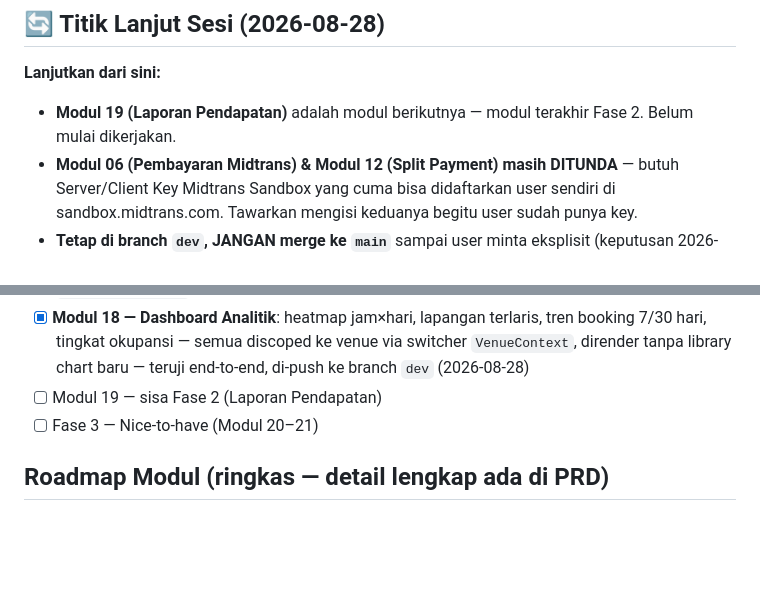
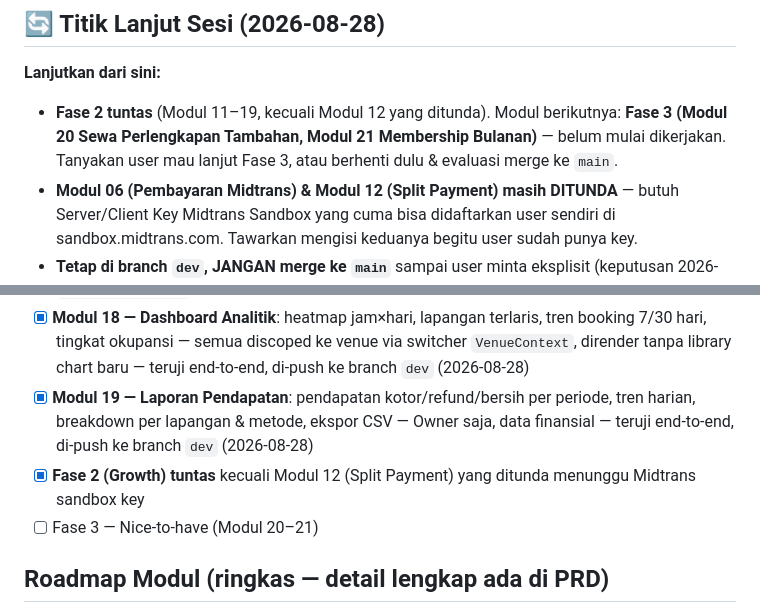
Before and after one commit to FazriAhmad/play-arena, a Markdown page: STATUS.md, 2 parts joined by grey strips. Rendered like a GitHub page; blank space fills up the shorter version.

```diff
--- a/STATUS.md
+++ b/STATUS.md
@@ -5,7 +5,7 @@
 ## 🔄 Titik Lanjut Sesi (2026-08-28)
 
 **Lanjutkan dari sini:**
-- **Modul 19 (Laporan Pendapatan)** adalah modul berikutnya — modul terakhir Fase 2. Belum mulai dikerjakan.
+- **Fase 2 tuntas** (Modul 11–19, kecuali Modul 12 yang ditunda). Modul berikutnya: **Fase 3 (Modul 20 Sewa Perlengkapan Tambahan, Modul 21 Membership Bulanan)** — belum mulai dikerjakan. Tanyakan user mau lanjut Fase 3, atau berhenti dulu &amp; evaluasi merge ke `main`.
 - **Modul 06 (Pembayaran Midtrans) & Modul 12 (Split Payment) masih DITUNDA** — butuh Server/Client Key Midtrans Sandbox yang cuma bisa didaftarkan user sendiri di sandbox.midtrans.com. Tawarkan mengisi keduanya begitu user sudah punya key.
 - **Tetap di branch `dev`, JANGAN merge ke `main`** sampai user minta eksplisit (keputusan 2026-08-28, lihat bagian Repository di bawah).
 - Pola kerja tiap modul yang sudah established sepanjang sesi ini (ikuti terus): baca spek modul dari PRD artifact (link di bawah) → bangun backend + frontend → jalankan `vendor/bin/pint --format agent` & `npx tsc -b --noEmit` → uji end-to-end lewat curl DAN browser sungguhan (bukan cuma "tidak error", cek nilai aktual) → matikan dev server → commit & push ke `dev` → update STATUS.md dengan detail lengkap (apa yang dibangun, bug yang ditemukan, skenario yang diuji) → commit & push STATUS.md sebagai commit terpisah.
@@ -252,7 +260,8 @@ C:\Users\Fazri\portofolio\rec-center-book\
 - [x] **Modul 16 — Promo & Pengumuman (web saja)**: banner beranda + daftar pengumuman akun pelanggan, target segmen (semua/venue tertentu/member), tanpa broadcast WA/Email — teruji end-to-end, di-push ke branch `dev` (2026-08-28)
 - [x] **Modul 17 — Multi-Venue & Kelola Staff**: switcher venue di Dashboard Owner/Staff (baru) + staff CRUD &amp; scoping query yang sudah ada sejak Modul 01/04 — teruji end-to-end, di-push ke branch `dev` (2026-08-28). **Sekalian nemu &amp; benerin bug ambiguous-column yang bikin `/manage/bookings` 500 buat akun STAFF sejak Modul 07** (lihat detail di bawah).
 - [x] **Modul 18 — Dashboard Analitik**: heatmap jam×hari, lapangan terlaris, tren booking 7/30 hari, tingkat okupansi — semua discoped ke venue via switcher `VenueContext`, dirender tanpa library chart baru — teruji end-to-end, di-push ke branch `dev` (2026-08-28)
-- [ ] Modul 19 — sisa Fase 2 (Laporan Pendapatan)
+- [x] **Modul 19 — Laporan Pendapatan**: pendapatan kotor/refund/bersih per periode, tren harian, breakdown per lapangan &amp; metode, ekspor CSV — Owner saja, data finansial — teruji end-to-end, di-push ke branch `dev` (2026-08-28)
+- [x] **Fase 2 (Growth) tuntas** kecuali Modul 12 (Split Payment) yang ditunda menunggu Midtrans sandbox key
 - [ ] Fase 3 — Nice-to-have (Modul 20–21)
 
 ## Roadmap Modul (ringkas — detail lengkap ada di PRD)
```
Also changed, not shown: other parts of STATUS.md (+8 -0 lines).
